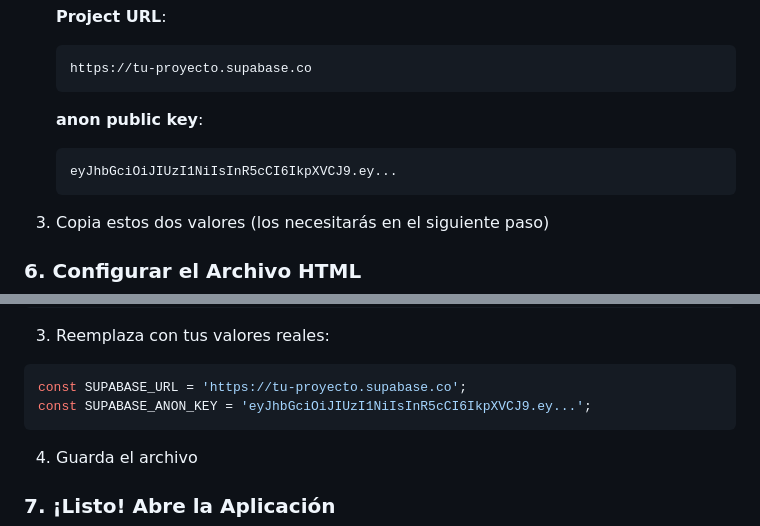
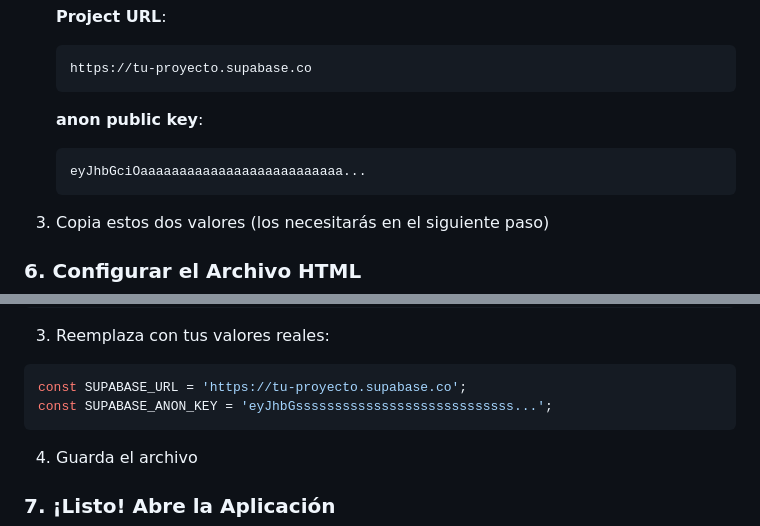
Before and after one commit to rdigitales071-tech/Aprender_Espa-ol_Jugando_Grupo-RED96, a Markdown page: README.md, 2 parts joined by grey strips. Drawn GitHub-style.

````diff
--- a/README.md
+++ b/README.md
@@ -68,7 +68,7 @@ Esto permite que los cambios se sincronicen automáticamente entre todos los usu
 
    **anon public key**:
    ```
-   eyJhbGciOiJIUzI1NiIsInR5cCI6IkpXVCJ9.ey...
+   eyJhbGciOaaaaaaaaaaaaaaaaaaaaaaaaaa...
    ```
 
 3. Copia estos dos valores (los necesitarás en el siguiente paso)
@@ -87,7 +87,7 @@ const SUPABASE_ANON_KEY = 'TU_SUPABASE_ANON_KEY_AQUI';
 
 ```javascript
 const SUPABASE_URL = 'https://tu-proyecto.supabase.co';
-const SUPABASE_ANON_KEY = 'eyJhbGciOiJIUzI1NiIsInR5cCI6IkpXVCJ9.ey...';
+const SUPABASE_ANON_KEY = 'eyJhbGssssssssssssssssssssssssssss...';
 ```
 
 4. Guarda el archivo
````
